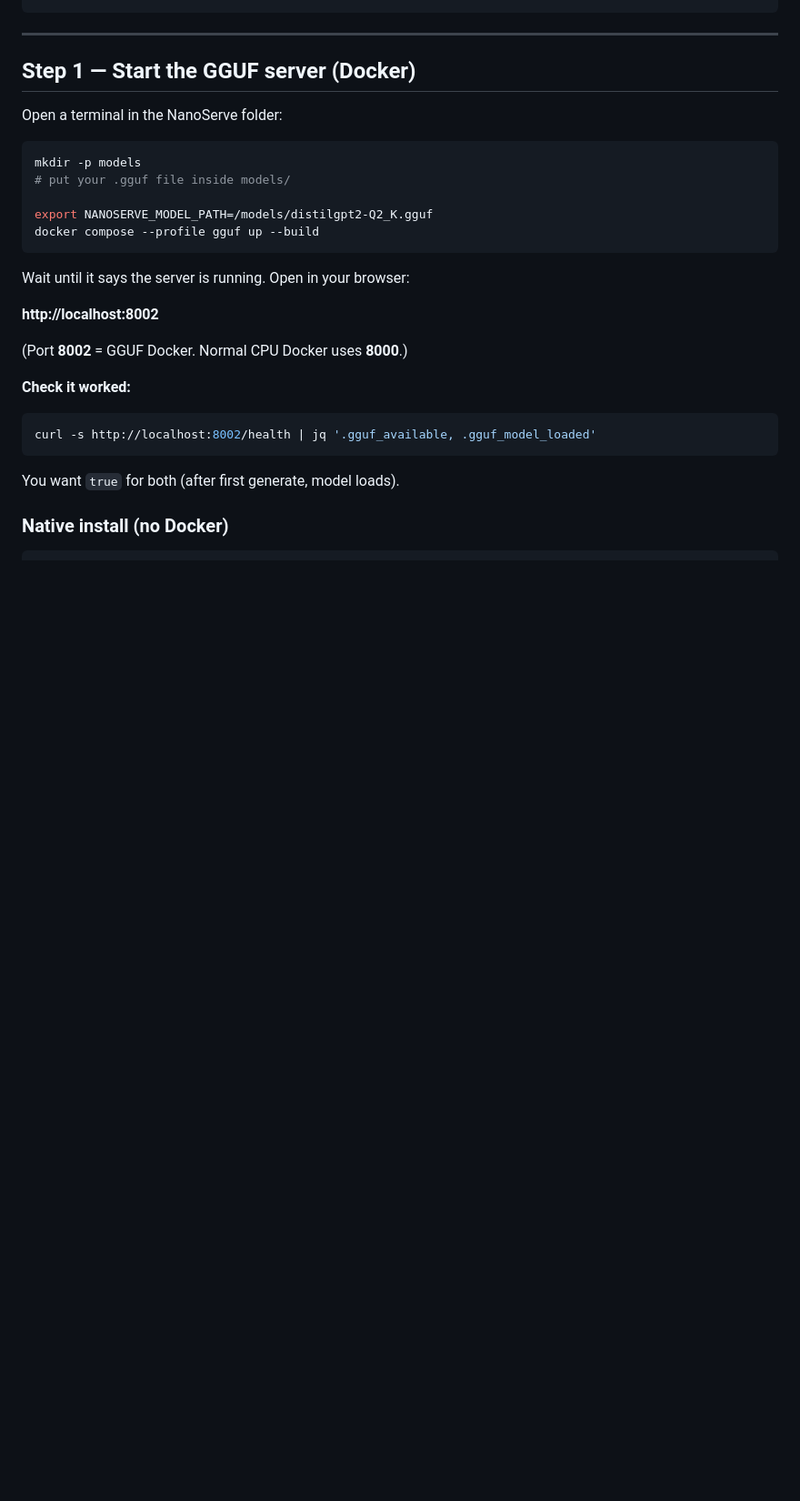
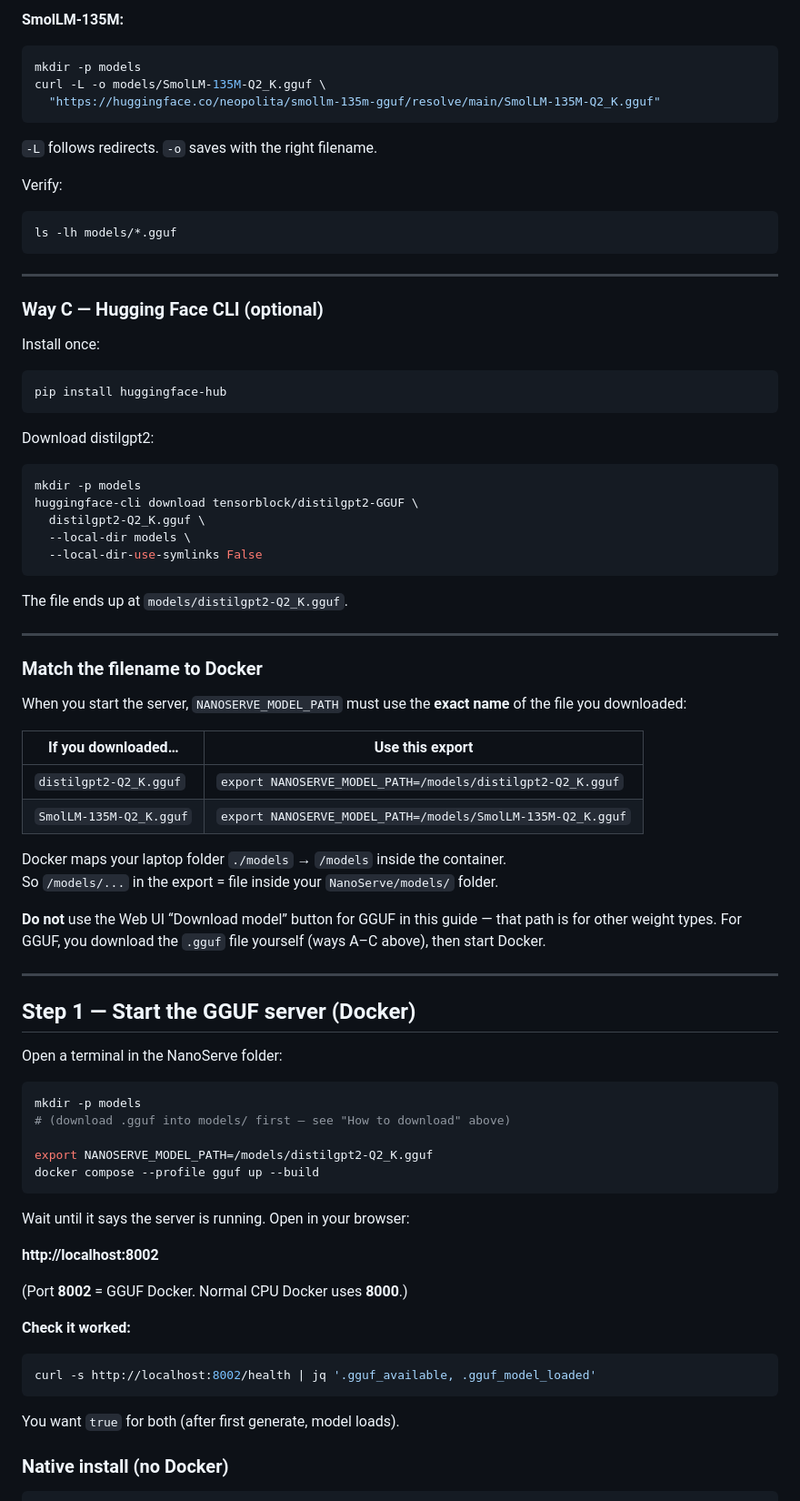
Before and after one commit to Team-Auralis-Labs/NanoServe, a Markdown page: documentation/Quick-test-GGUF.md, the part around one of its changes. Shown at 91% size. Drawn GitHub-style; blank space fills up the shorter version.

````diff
--- a/documentation/Quick-test-GGUF.md
+++ b/documentation/Quick-test-GGUF.md
@@ -40,3 +109,56 @@ NanoServe/
+**SmolLM-135M:**
+
+```bash
+mkdir -p models
+curl -L -o models/SmolLM-135M-Q2_K.gguf \
+  "https://huggingface.co/neopolita/smollm-135m-gguf/resolve/main/SmolLM-135M-Q2_K.gguf"
+```
+
+`-L` follows redirects. `-o` saves with the right filename.
+
+Verify:
+
+```bash
+ls -lh models/*.gguf
+```
+
+---
+
+### Way C — Hugging Face CLI (optional)
+
+Install once:
+
+```bash
+pip install huggingface-hub
+```
+
+Download distilgpt2:
+
+```bash
+mkdir -p models
+huggingface-cli download tensorblock/distilgpt2-GGUF \
+  distilgpt2-Q2_K.gguf \
+  --local-dir models \
+  --local-dir-use-symlinks False
+```
+
+The file ends up at `models/distilgpt2-Q2_K.gguf`.
+
+---
+
+### Match the filename to Docker
+
+When you start the server, `NANOSERVE_MODEL_PATH` must use the **exact name** of the file you downloaded:
+
+| If you downloaded… | Use this export |
+|------------------|-----------------|
+| `distilgpt2-Q2_K.gguf` | `export NANOSERVE_MODEL_PATH=/models/distilgpt2-Q2_K.gguf` |
+| `SmolLM-135M-Q2_K.gguf` | `export NANOSERVE_MODEL_PATH=/models/SmolLM-135M-Q2_K.gguf` |
+
+Docker maps your laptop folder `./models` → `/models` inside the container.
+So `/models/...` in the export = file inside your `NanoServe/models/` folder.
+
+**Do not** use the Web UI “Download model” button for GGUF in this guide — that path is for other weight types. For GGUF, you download the `.gguf` file yourself (ways A–C above), then start Docker.
 
 ---
 
@@ -46,7 +168,7 @@ Open a terminal in the NanoServe folder:
 
 ```bash
 mkdir -p models
-# put your .gguf file inside models/
+# (download .gguf into models/ first — see "How to download" above)
 
 export NANOSERVE_MODEL_PATH=/models/distilgpt2-Q2_K.gguf
 docker compose --profile gguf up --build
````
Also changed, not shown: other parts of documentation/Quick-test-GGUF.md (+75 -4 lines).
